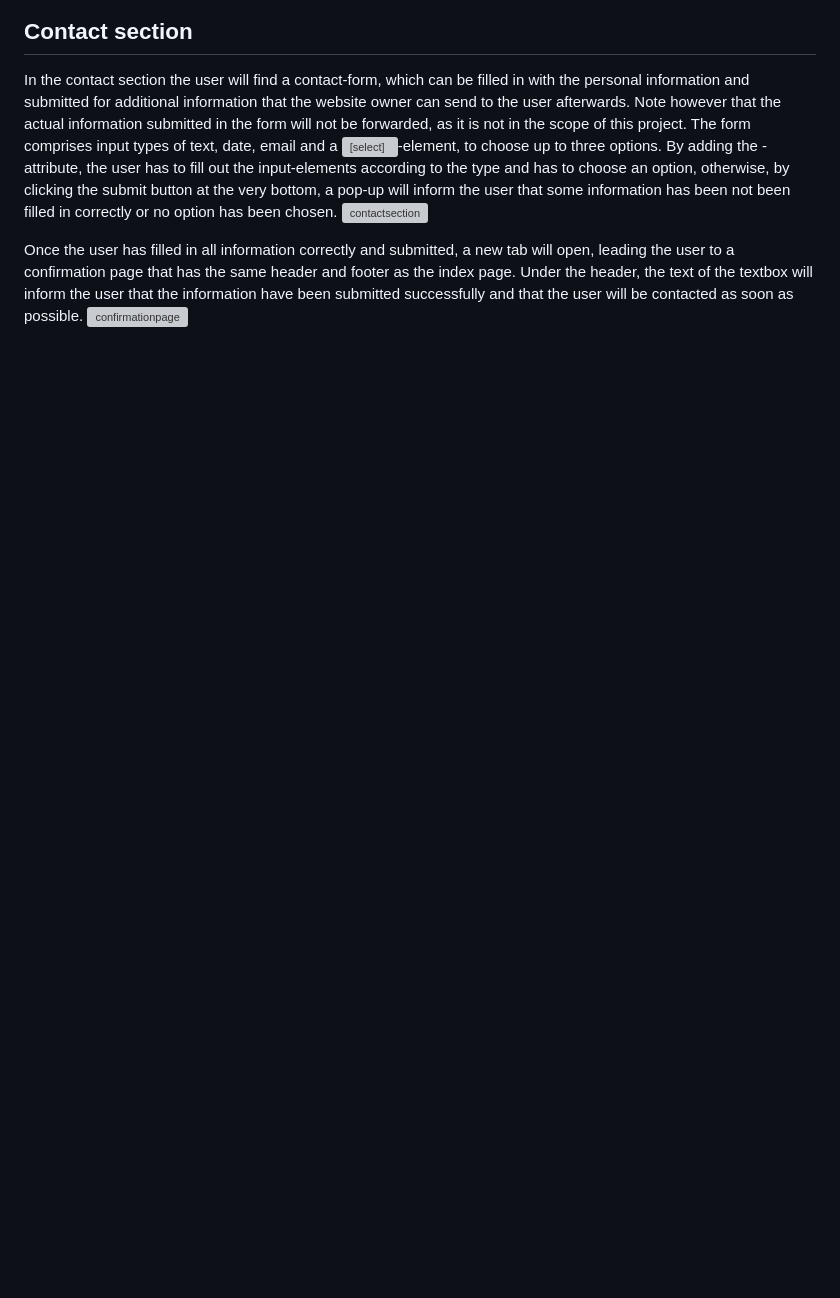
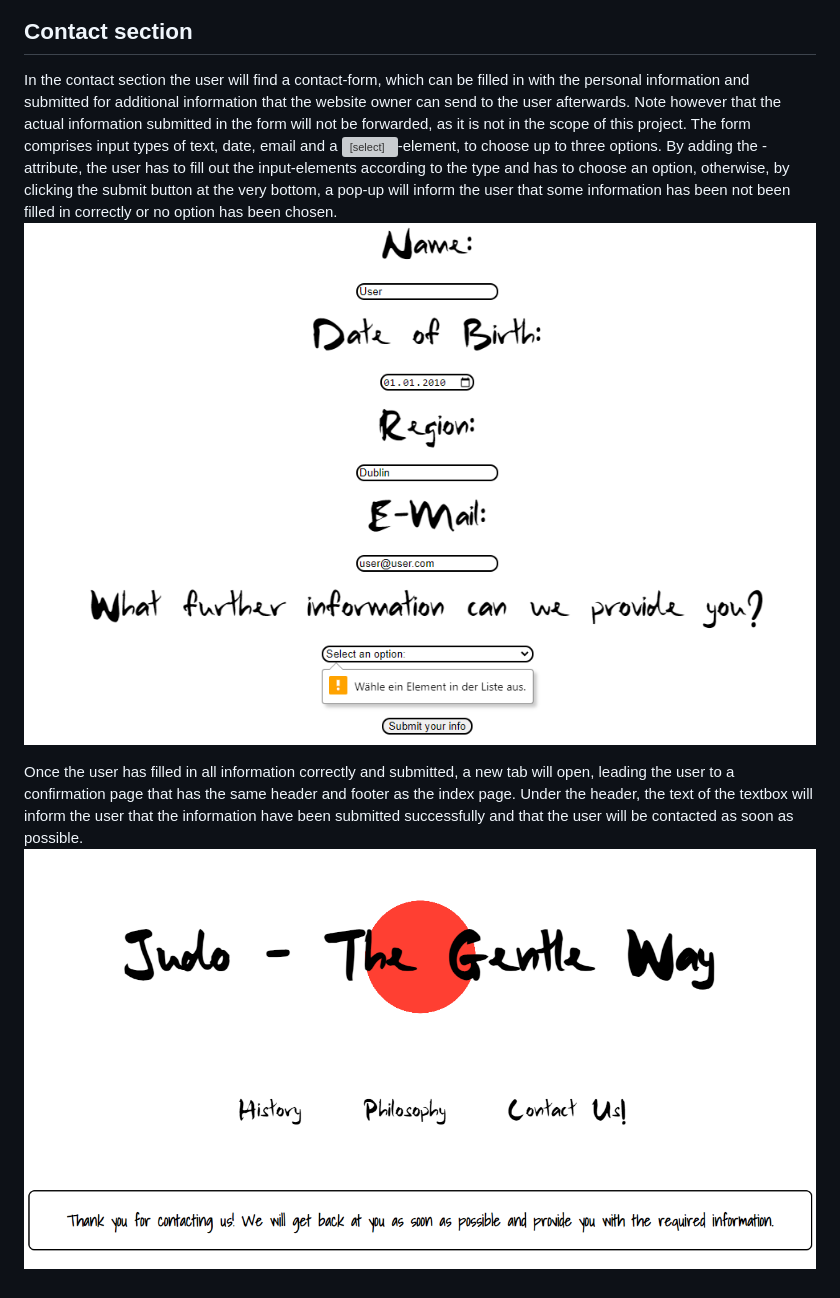
Before and after one commit to HerFri/Judo-The-Gentle-Way, a Markdown page: README.md, the part around the change printed below. GitHub-like rendering; blank space fills up the shorter version; grey boxes are pictures that could not be loaded.

```diff
--- a/README.md
+++ b/README.md
@@ -85,7 +87,7 @@ Under the previously described elements is an embedded youtube video with a quic
 
 ## Contact section
 In the contact section the user will find a contact-form, which can be filled in with the personal information and submitted for additional information that the website owner can send to the user afterwards. Note however that the actual information submitted in the form will not be forwarded, as it is not in the scope of this project. The form comprises input types of text, date, email and a <select>-element, to choose up to three options. By adding the <required>-attribute, the user has to fill out the input-elements according to the type and has to choose an option, otherwise, by clicking the submit button at the very bottom, a pop-up will inform the user that some information has been not been filled in correctly or no option has been chosen.
-![contactsection]()
+![contactsection](https://github.com/HerFri/Judo-The-Gentle-Way/blob/main/readmeimages/contactform.PNG?raw=true)
 
 Once the user has filled in all information correctly and submitted, a new tab will open, leading the user to a confirmation page that has the same header and footer as the index page. Under the header, the text of the textbox will inform the user that the information have been submitted successfully and that the user will be contacted as soon as possible.
-![confirmationpage]()
+![confirmationpage](https://github.com/HerFri/Judo-The-Gentle-Way/blob/main/readmeimages/confirmationpage.PNG?raw=true)
```
Also changed, not shown: other parts of README.md (+8 -6 lines), readmeimages/video.PNG (added).
